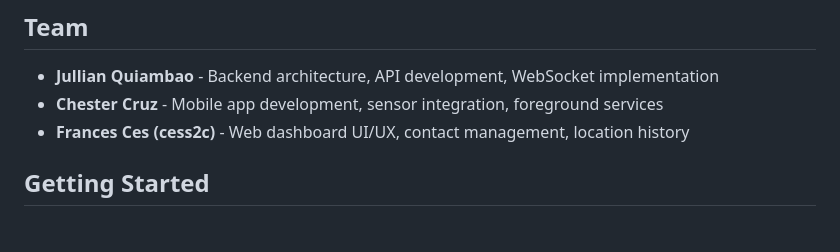
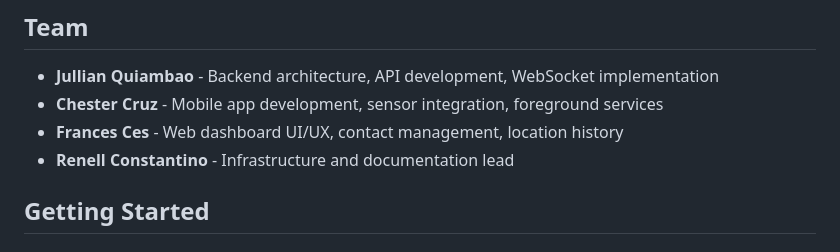
Before and after one commit to JullianMQ/lifeline, a Markdown page: README.md, the part around one of its changes. GitHub-like rendering.

Commit message:
Enhance README with screenshots and team updates
Added screenshots and updated team member information in README.

```diff
--- a/README.md
+++ b/README.md
@@ -103,7 +119,8 @@ Lifeline enables users to:
 
 - **Jullian Quiambao** - Backend architecture, API development, WebSocket implementation
 - **Chester Cruz** - Mobile app development, sensor integration, foreground services
-- **Frances Ces (cess2c)** - Web dashboard UI/UX, contact management, location history
+- **Frances Ces** - Web dashboard UI/UX, contact management, location history
+- **Renell Constantino** - Infrastructure and documentation lead
 
 ## Getting Started
 
```
Also changed, not shown: other parts of README.md (+16 -0 lines).
